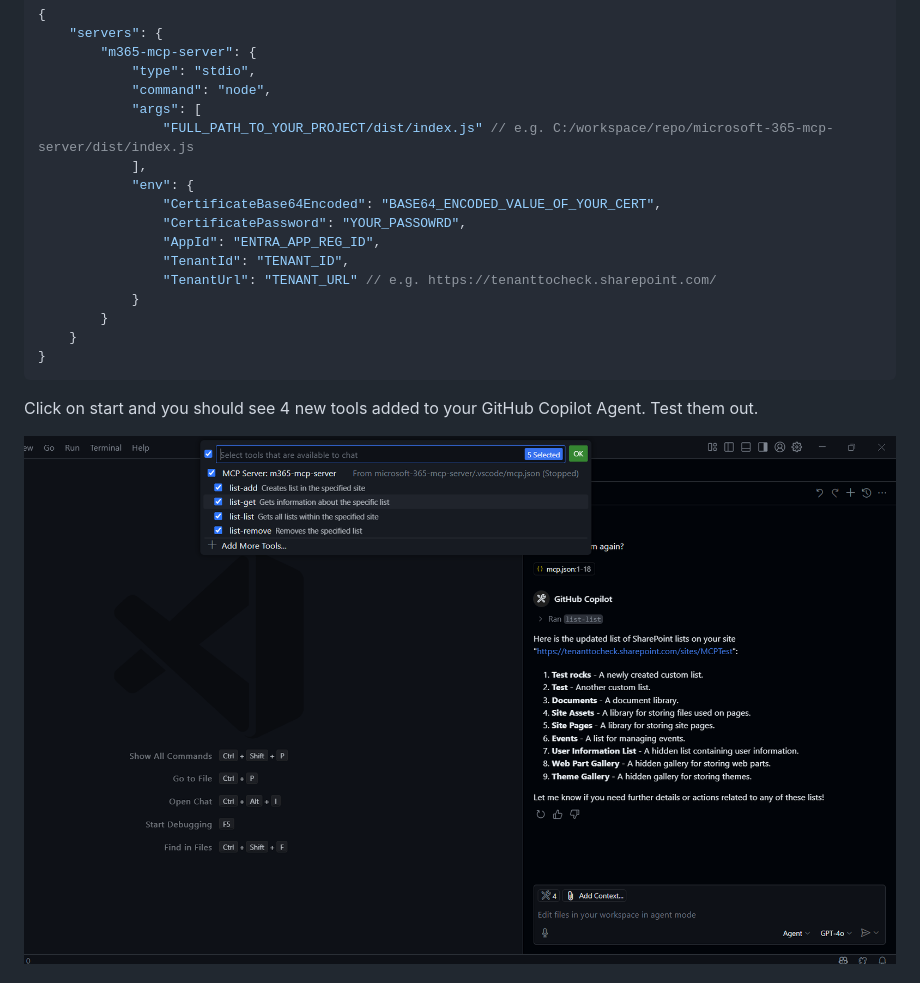
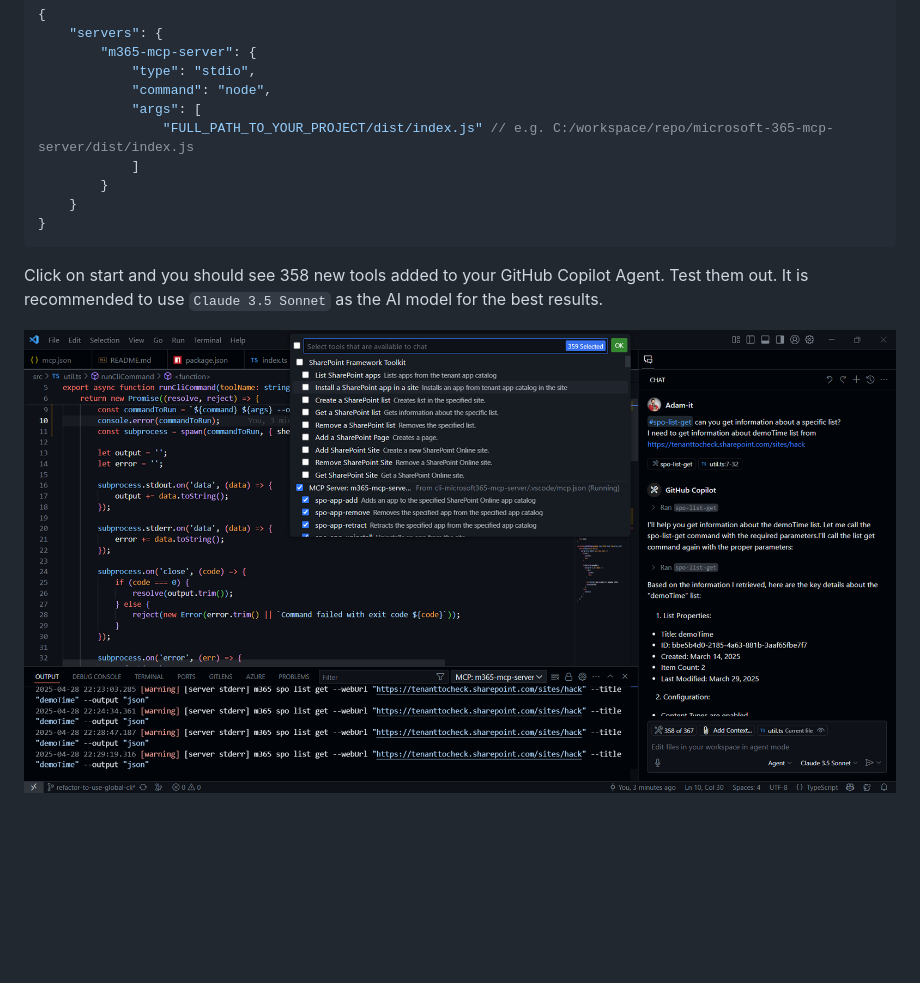
Before and after one commit to pnp/cli-microsoft365-mcp-server, a Markdown page: README.md, the part around one of its changes. Drawn GitHub-style; pictures changed too: assets/mcp-vs-code.png; blank space fills up the shorter version.

````diff
--- a/README.md
+++ b/README.md
@@ -68,19 +66,12 @@ Click enter and name it how ever you like. It is recommended to add it to `works
             "command": "node",
             "args": [
                 "FULL_PATH_TO_YOUR_PROJECT/dist/index.js" // e.g. C:/workspace/repo/microsoft-365-mcp-server/dist/index.js
-            ],
-            "env": {
-                "CertificateBase64Encoded": "BASE64_ENCODED_VALUE_OF_YOUR_CERT",
-                "CertificatePassword": "YOUR_PASSOWRD",
-                "AppId": "ENTRA_APP_REG_ID",
-                "TenantId": "TENANT_ID",
-                "TenantUrl": "TENANT_URL" // e.g. https://tenanttocheck.sharepoint.com/
-            }
+            ]
         }
     }
 }
 ```
 
-Click on start and you should see 4 new tools added to your GitHub Copilot Agent. Test them out.
+Click on start and you should see 358 new tools added to your GitHub Copilot Agent. Test them out. It is recommended to use `Claude 3.5 Sonnet` as the AI model for the best results.
 
 ![vs code](assets/mcp-vs-code.png)
````
Also changed, not shown: other parts of README.md (+9 -15 lines), assets/mcp-inspector.png, 1 other file.
